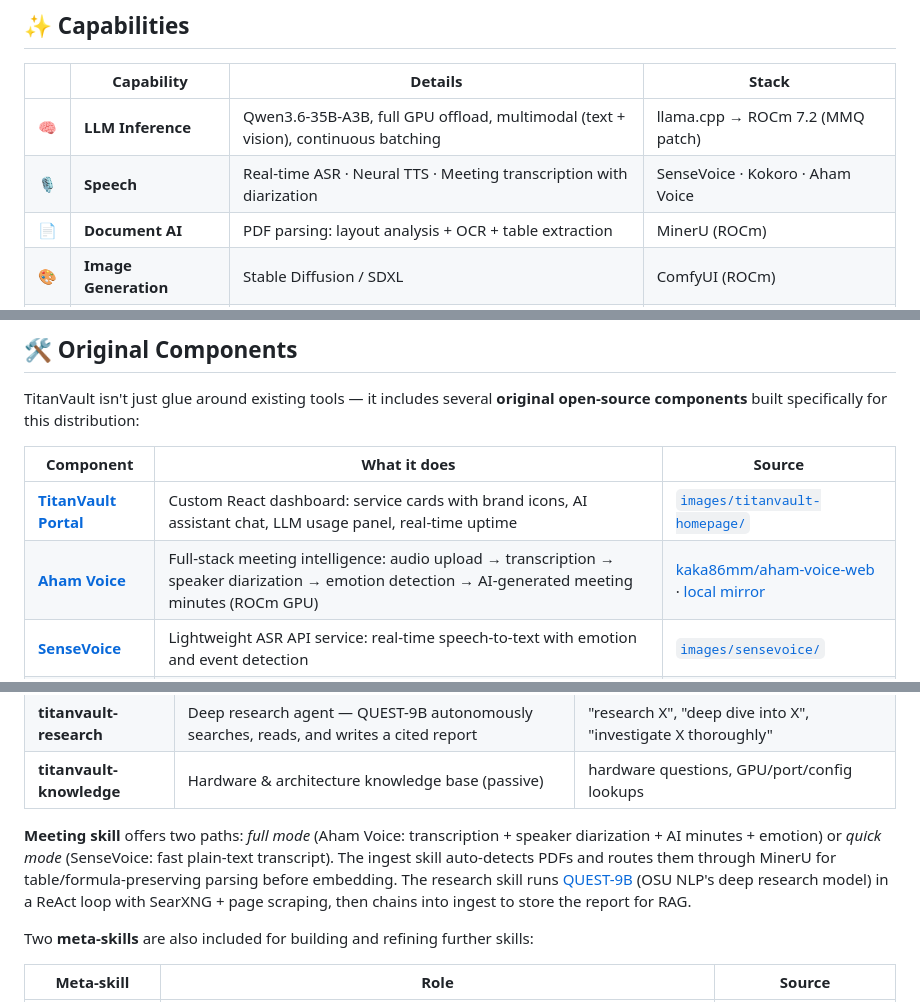
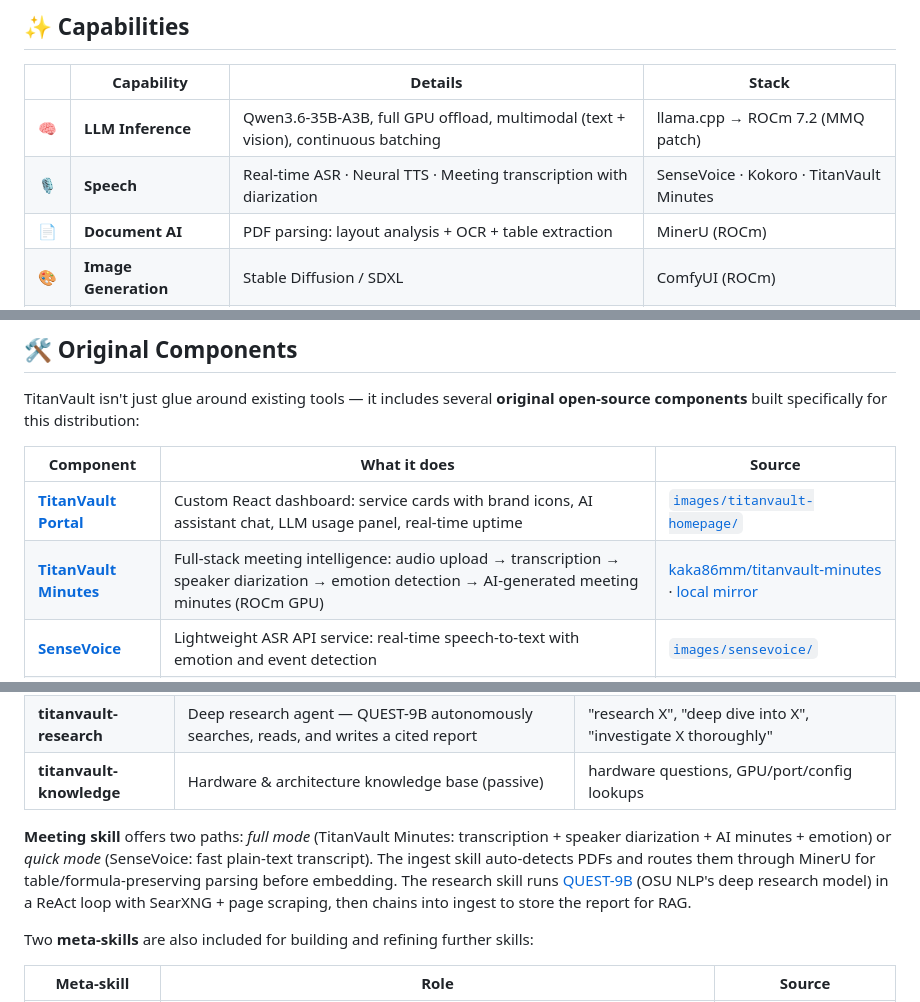
Before and after one commit to kaka86mm/TitanVault, a Markdown page: README.md, 3 parts joined by grey strips. Rendered like a GitHub page.

Commit message:
fix: README aham-voice → titanvault-minutes 改名同步
GitHub repo aham-voice-web 已改名为 titanvault-minutes
README 所有引用同步更新:
- 组件表、架构图、端口表、skills 描述

```diff
--- a/README.md
+++ b/README.md
@@ -40,7 +40,7 @@ No OpenAI API key. No cloud inference. No data sent to third parties.
 | | Capability | Details | Stack |
 |---|---|---|---|
 | 🧠 | **LLM Inference** | Qwen3.6-35B-A3B, full GPU offload, multimodal (text + vision), continuous batching | llama.cpp → ROCm 7.2 (MMQ patch) |
-| 🎙️ | **Speech** | Real-time ASR · Neural TTS · Meeting transcription with diarization | SenseVoice · Kokoro · Aham Voice |
+| 🎙️ | **Speech** | Real-time ASR · Neural TTS · Meeting transcription with diarization | SenseVoice · Kokoro · TitanVault Minutes |
 | 📄 | **Document AI** | PDF parsing: layout analysis + OCR + table extraction | MinerU (ROCm) |
 | 🎨 | **Image Generation** | Stable Diffusion / SDXL | ComfyUI (ROCm) |
 | 🤖 | **AI Agents** | Ops agent (Docker/systemd management) · Coding agent · Cron scheduling | Hermes · OpenSquilla |
@@ -67,7 +67,7 @@ TitanVault isn't just glue around existing tools — it includes several **origi
 | Component | What it does | Source |
 |---|---|---|
 | **[TitanVault Portal](images/titanvault-homepage/)** | Custom React dashboard: service cards with brand icons, AI assistant chat, LLM usage panel, real-time uptime | [`images/titanvault-homepage/`](images/titanvault-homepage/) |
-| **[Aham Voice](https://github.com/kaka86mm/aham-voice-web)** | Full-stack meeting intelligence: audio upload → transcription → speaker diarization → emotion detection → AI-generated meeting minutes (ROCm GPU) | [kaka86mm/aham-voice-web](https://github.com/kaka86mm/aham-voice-web) · [local mirror](images/aham-voice-web/) |
+| **[TitanVault Minutes](https://github.com/kaka86mm/titanvault-minutes)** | Full-stack meeting intelligence: audio upload → transcription → speaker diarization → emotion detection → AI-generated meeting minutes (ROCm GPU) | [kaka86mm/titanvault-minutes](https://github.com/kaka86mm/titanvault-minutes) · [local mirror](images/aham-voice-web/) |
 | **[SenseVoice](images/sensevoice/)** | Lightweight ASR API service: real-time speech-to-text with emotion and event detection | [`images/sensevoice/`](images/sensevoice/) |
 | **[Token Usage API](images/token-usage-api/)** | LLM consumption tracker: aggregates LiteLLM spend logs into a clean dashboard | [`images/token-usage-api/`](images/token-usage-api/) |
 | **[API Discover](images/api-discover/)** | Auto-generated API explorer: discovers all services, tests endpoints, renders interactive docs | [`images/api-discover/`](images/api-discover/) |
@@ -86,7 +86,7 @@ Hermes ships with **scenario-driven skills** — not raw API wrappers, but end-t
 | **titanvault-research** | Deep research agent — QUEST-9B autonomously searches, reads, and writes a cited report | "research X", "deep dive into X", "investigate X thoroughly" |
 | **titanvault-knowledge** | Hardware & architecture knowledge base (passive) | hardware questions, GPU/port/config lookups |
 
-**Meeting skill** offers two paths: *full mode* (Aham Voice: transcription + speaker diarization + AI minutes + emotion) or *quick mode* (SenseVoice: fast plain-text transcript). The ingest skill auto-detects PDFs and routes them through MinerU for table/formula-preserving parsing before embedding. The research skill runs [QUEST-9B](https://osu-nlp-group.github.io/QUEST/) (OSU NLP's deep research model) in a ReAct loop with SearXNG + page scraping, then chains into ingest to store the report for RAG.
+**Meeting skill** offers two paths: *full mode* (TitanVault Minutes: transcription + speaker diarization + AI minutes + emotion) or *quick mode* (SenseVoice: fast plain-text transcript). The ingest skill auto-detects PDFs and routes them through MinerU for table/formula-preserving parsing before embedding. The research skill runs [QUEST-9B](https://osu-nlp-group.github.io/QUEST/) (OSU NLP's deep research model) in a ReAct loop with SearXNG + page scraping, then chains into ingest to store the report for RAG.
 
 Two **meta-skills** are also included for building and refining further skills:
 
```
Also changed, not shown: other parts of README.md (+2 -2 lines).
